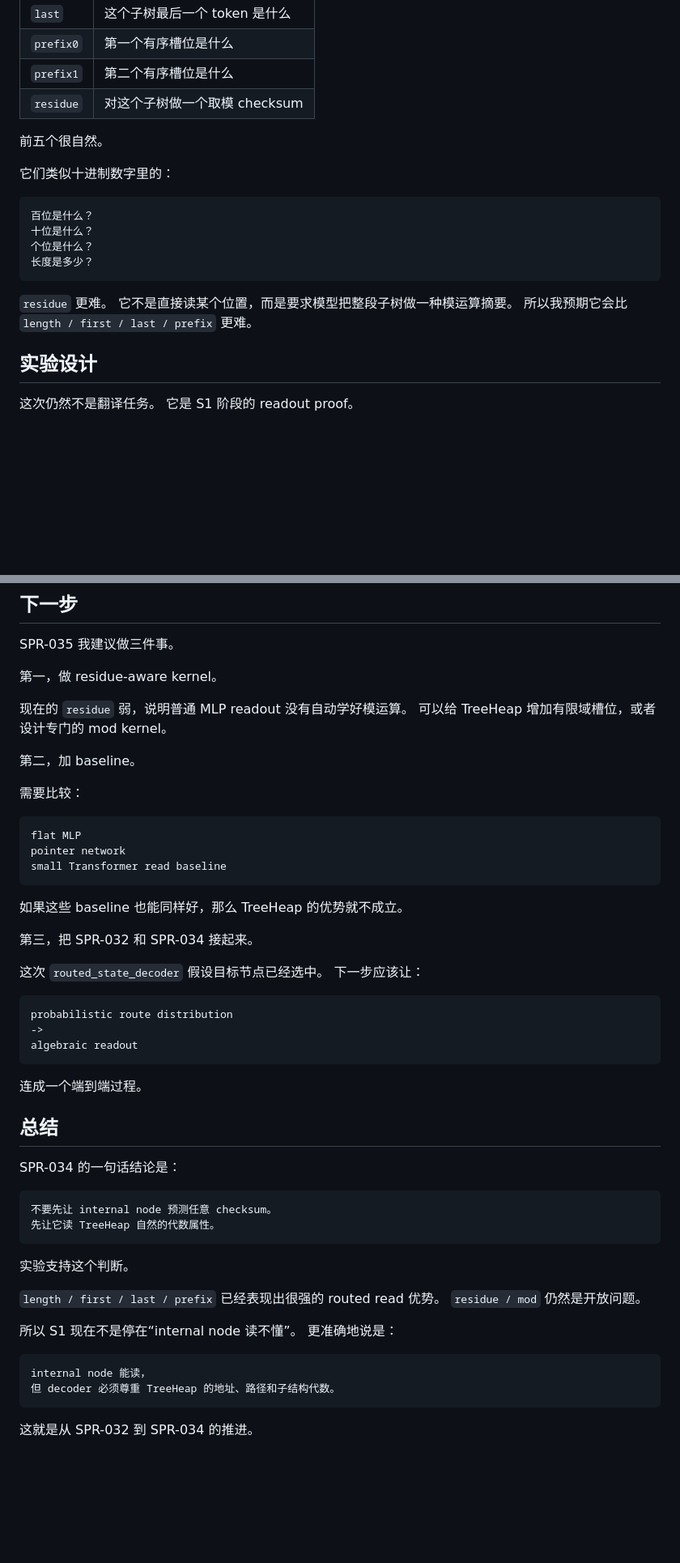
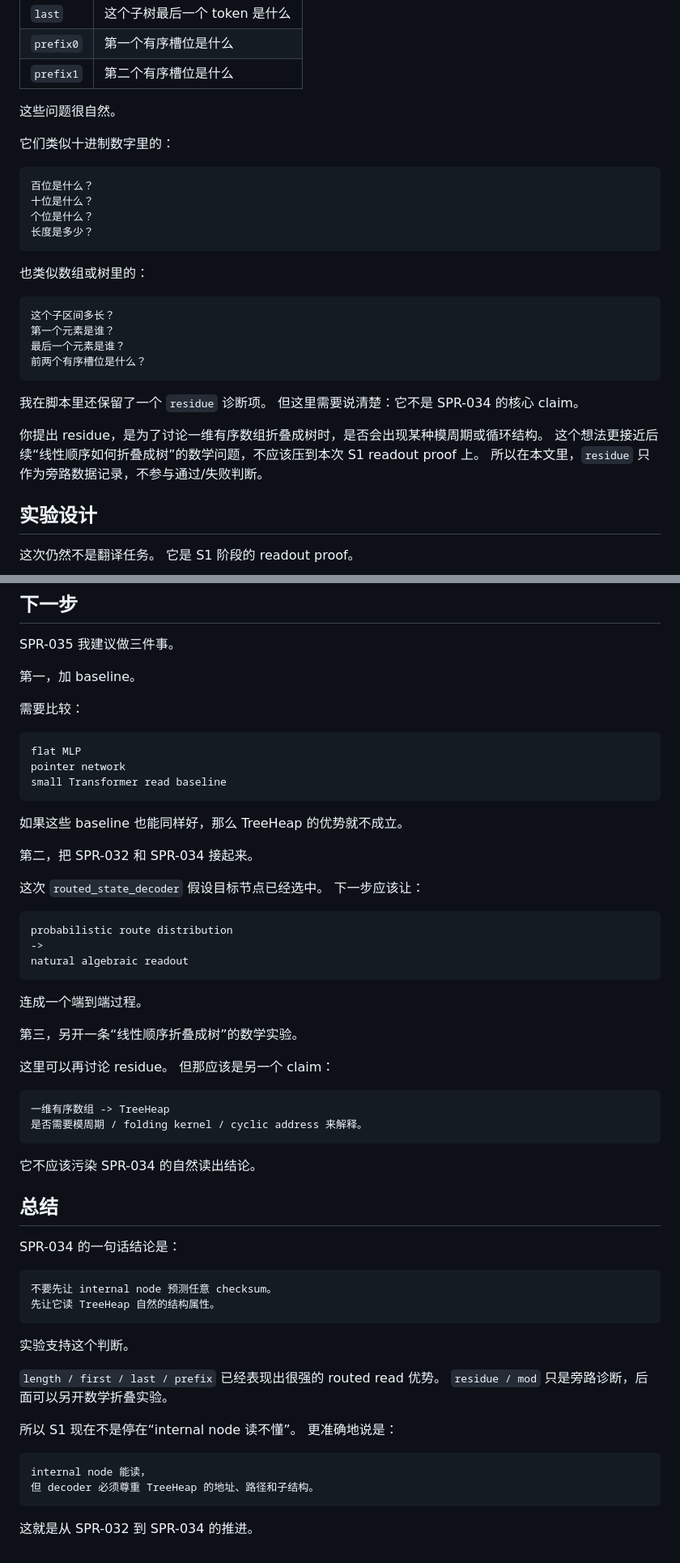
Before and after one commit to houming818/lostmap.cn, a Markdown page: src/spr/034-algebraic-internal-readout.md, 2 parts joined by grey strips. Shown at 81% size. Rendered like a GitHub page; blank space fills up the shorter version.

````diff
--- a/src/spr/034-algebraic-internal-readout.md
+++ b/src/spr/034-algebraic-internal-readout.md
@@ -78,9 +78,8 @@ internal state 不一定没信息，它可能像 hash 或 latent vector 一样
 | `last` | 这个子树最后一个 token 是什么 |
 | `prefix0` | 第一个有序槽位是什么 |
 | `prefix1` | 第二个有序槽位是什么 |
-| `residue` | 对这个子树做一个取模 checksum |
 
-前五个很自然。
+这些问题很自然。
 
 它们类似十进制数字里的：
 
@@ -91,9 +90,21 @@ internal state 不一定没信息，它可能像 hash 或 latent vector 一样
 长度是多少？
 ```
 
-`residue` 更难。
-它不是直接读某个位置，而是要求模型把整段子树做一种模运算摘要。
-所以我预期它会比 `length / first / last / prefix` 更难。
+也类似数组或树里的：
+
+```text
+这个子区间多长？
+第一个元素是谁？
+最后一个元素是谁？
+前两个有序槽位是什么？
+```
+
+我在脚本里还保留了一个 `residue` 诊断项。
+但这里需要说清楚：它不是 SPR-034 的核心 claim。
+
+你提出 residue，是为了讨论一维有序数组折叠成树时，是否会出现某种模周期或循环结构。
+这个想法更接近后续“线性顺序如何折叠成树”的数学问题，不应该压到本次 S1 readout proof 上。
+所以在本文里，`residue` 只作为旁路数据记录，不参与通过/失败判断。
 
 ## 实验设计
 
@@ -291,12 +304,7 @@ kernel 不是一次性看全局，而是在结构上移动、停下、读取。
 
 SPR-035 我建议做三件事。
 
-第一，做 residue-aware kernel。
-
-现在的 `residue` 弱，说明普通 MLP readout 没有自动学好模运算。
-可以给 TreeHeap 增加有限域槽位，或者设计专门的 mod kernel。
-
-第二，加 baseline。
+第一，加 baseline。
 
 需要比较：
 
@@ -308,7 +316,7 @@ small Transformer read baseline
 
 如果这些 baseline 也能同样好，那么 TreeHeap 的优势就不成立。
 
-第三，把 SPR-032 和 SPR-034 接起来。
+第二，把 SPR-032 和 SPR-034 接起来。
 
 这次 `routed_state_decoder` 假设目标节点已经选中。
 下一步应该让：
@@ -316,10 +324,22 @@ small Transformer read baseline
 ```text
 probabilistic route distribution
 ->
-algebraic readout
+natural algebraic readout
 ```
 
 连成一个端到端过程。
+
+第三，另开一条“线性顺序折叠成树”的数学实验。
+
+这里可以再讨论 residue。
+但那应该是另一个 claim：
+
+```text
+一维有序数组 -> TreeHeap
+是否需要模周期 / folding kernel / cyclic address 来解释。
+```
+
+它不应该污染 SPR-034 的自然读出结论。
 
 ## 总结
 
@@ -327,20 +347,20 @@ SPR-034 的一句话结论是：
 
 ```text
 不要先让 internal node 预测任意 checksum。
-先让它读 TreeHeap 自然的代数属性。
+先让它读 TreeHeap 自然的结构属性。
 ```
 
 实验支持这个判断。
 
 `length / first / last / prefix` 已经表现出很强的 routed read 优势。
-`residue / mod` 仍然是开放问题。
+`residue / mod` 只是旁路诊断，后面可以另开数学折叠实验。
 
 所以 S1 现在不是停在“internal node 读不懂”。
 更准确地说是：
 
 ```text
 internal node 能读，
-但 decoder 必须尊重 TreeHeap 的地址、路径和子结构代数。
+但 decoder 必须尊重 TreeHeap 的地址、路径和子结构。
 ```
 
 这就是从 SPR-032 到 SPR-034 的推进。
````
Also changed, not shown: other parts of src/spr/034-algebraic-internal-readout.md (+50 -48 lines).
